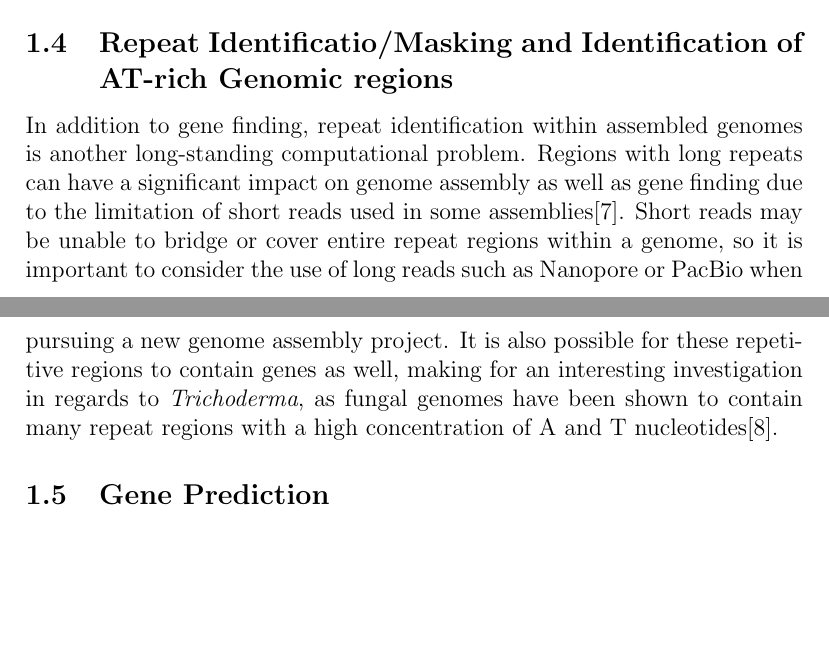
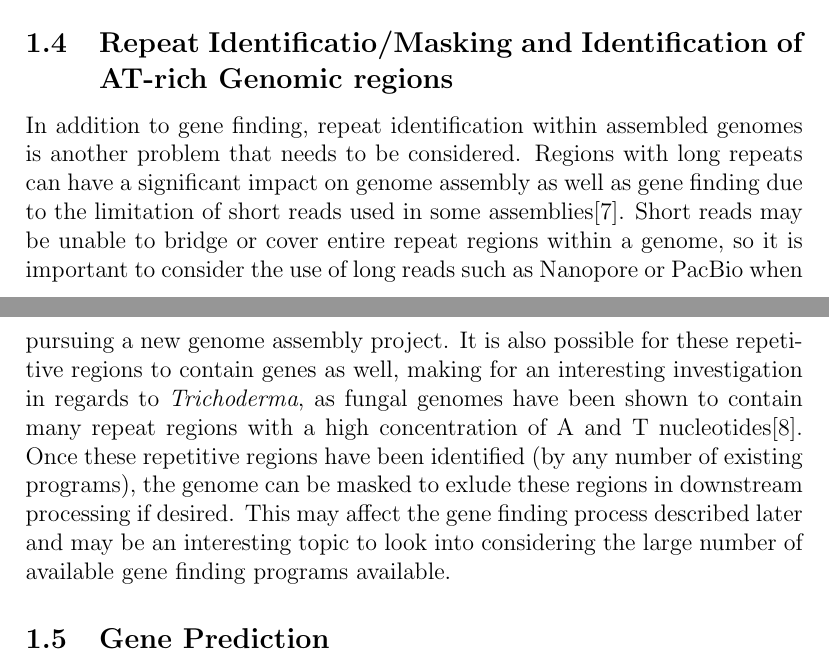
Before and after one commit to cbe453/masters, a LaTeX document (project-proposal-cbe453.tex): two parts of pages 4 and 5 of 8, joined at a grey line, cut so that both start at the same text, the shorter picture padded with empty space. Compiled offline with pdfLaTeX.

Commit message:
added to the repeat section

```diff
--- a/project-proposal-cbe453.tex
+++ b/project-proposal-cbe453.tex
@@ -94,7 +94,7 @@ could potentially perform.
 
 \subsection{Repeat Identificatio/Masking and Identification of AT-rich Genomic regions}
 In addition to gene finding, repeat identification within assembled
-genomes is another long-standing computational problem. Regions with
+genomes is another problem that needs to be considered. Regions with
 long repeats can have a significant impact on genome assembly as well
 as gene finding due to the limitation of short reads used in some
 assemblies\cite{Repeats}. Short reads may be unable to bridge or cover
@@ -104,7 +104,13 @@ genome assembly project. It is also possible for these repetitive
 regions to contain genes as well, making for an interesting
 investigation in regards to \textit{Trichoderma}, as fungal genomes
 have been shown to contain many repeat regions with a high
-concentration of A and T nucleotides\cite{fungalrepeats}.
+concentration of A and T nucleotides\cite{fungalrepeats}. Once these
+repetitive regions have been identified (by any number of existing
+programs), the genome can be masked to exlude these regions in
+downstream processing if desired. This may affect the gene finding
+process described later and may be an interesting topic to look into
+considering the large number of available gene finding programs
+available.
 
 \subsection{Gene Prediction}
 Gene finding is another long standing computational problem in
```
Also changed, not shown: project-proposal-cbe453.pdf.
